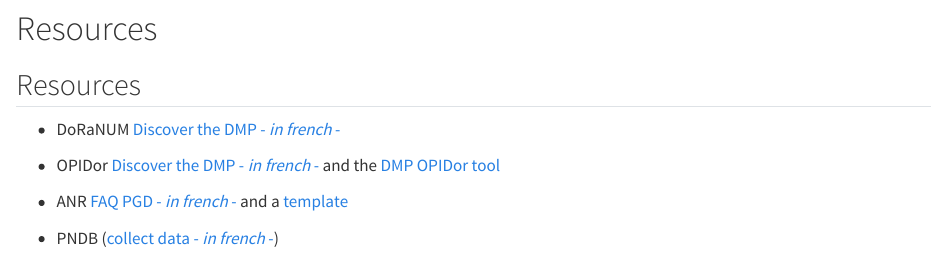
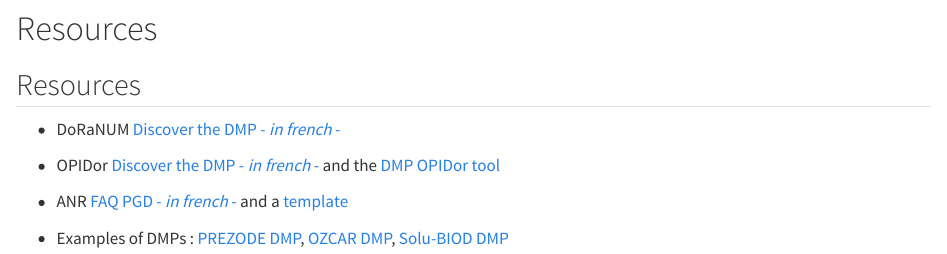
Before and after one commit to biodiversitydata/data-management-plan, a Quarto document (sections/slides.qmd): the page in a window 1100 px wide, from 5780 px down. Rendered offline with R 4.5, knitr and Pandoc in place of Quarto, with nearby package versions.

Commit message:
add resource (exmples of DMPs)

```diff
--- a/sections/slides.qmd
+++ b/sections/slides.qmd
@@ -325,4 +325,4 @@
 
 - ANR [FAQ PGD - *in french* -](https://anr.fr/fr/lanr/engagements/faq-pgd/) and a [template](https://anr.fr/fileadmin/documents/2019/ANR_DMP_Template_EN.pdf)
 
-- PNDB ([collect data - *in french* -](https://www.pndb.fr/fr/outils-services/outils-services-par-etapes/organisation))
+- Examples of DMPs : [PREZODE DMP](https://docs.google.com/document/d/1TcgHIzLXini7RuXWYExeejXFAFT8zzt7/edit), [OZCAR DMP](https://dmp.opidor.fr/public_plans?page=1&search=theia%2FOZCAR), [Solu-BIOD DMP](https://dmp.opidor.fr/public_plans?page=1&search=solu-biod)
```
